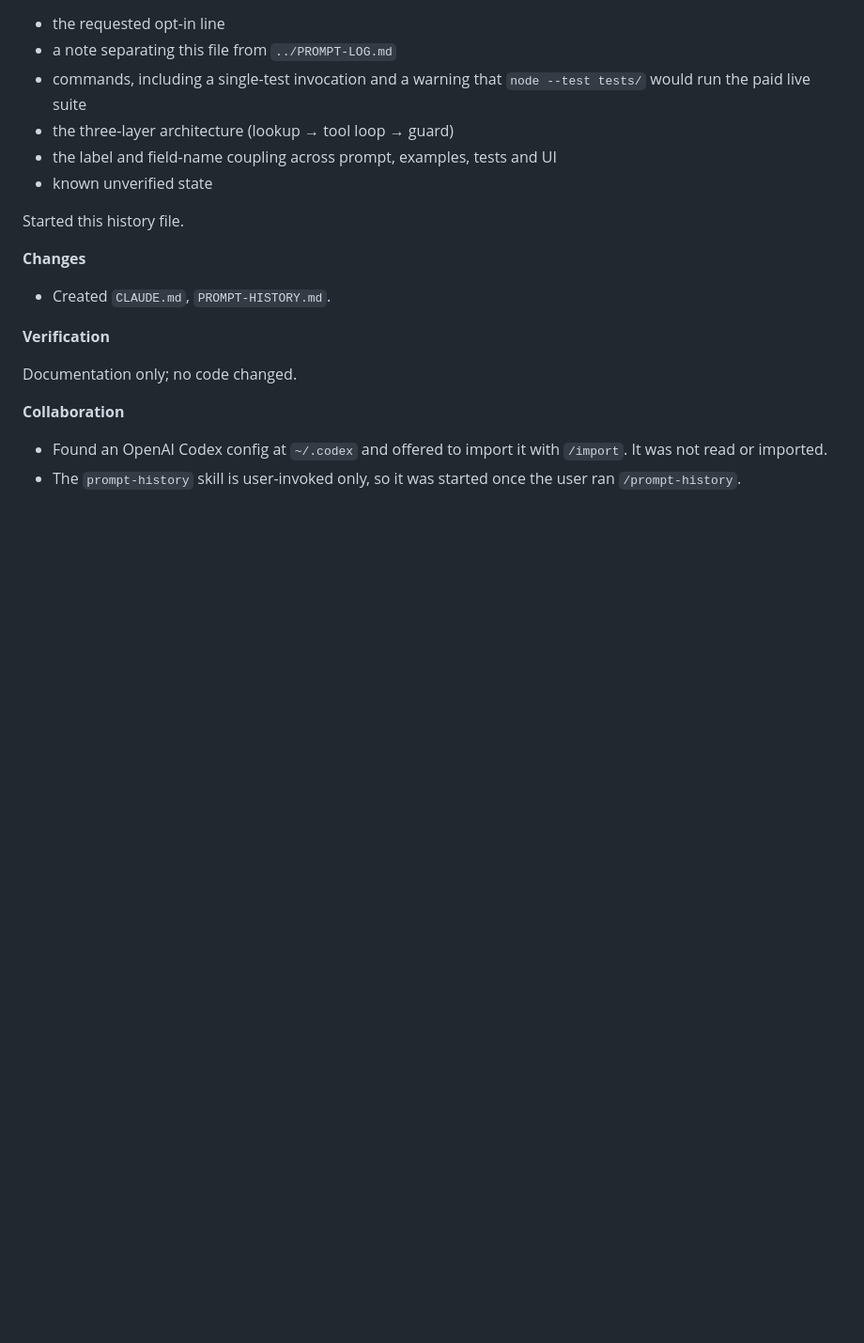
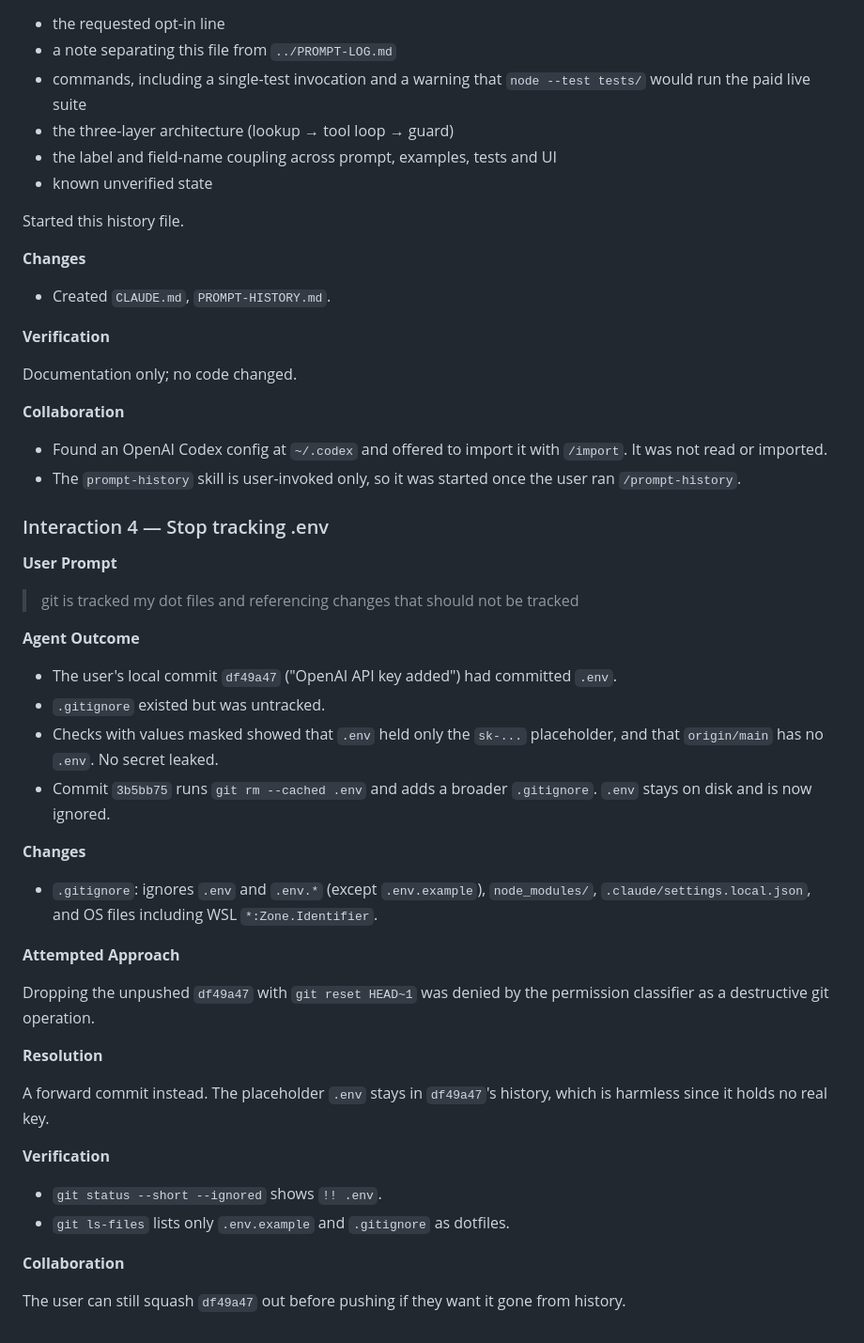
Before and after one commit to ChristianToro/Next_Chapter-AI_Assistant, a Markdown page: PROMPT-HISTORY.md, the part around the change. Shown at 94% size. Drawn GitHub-style; blank space fills up the shorter version.

Commit message:
Log .env untracking in prompt history
Co-Authored-By: Claude Opus 5.5 <noreply@anthropic.com>

```diff
--- a/PROMPT-HISTORY.md
+++ b/PROMPT-HISTORY.md
@@ -144,3 +144,37 @@ Documentation only; no code changed.
 
 - Found an OpenAI Codex config at `~/.codex` and offered to import it with `/import`. It was not read or imported.
 - The `prompt-history` skill is user-invoked only, so it was started once the user ran `/prompt-history`.
+
+### Interaction 4 — Stop tracking .env
+
+**User Prompt**
+
+> git is tracked my dot files and referencing changes that should not be tracked
+
+**Agent Outcome**
+
+- The user's local commit `df49a47` ("OpenAI API key added") had committed `.env`.
+- `.gitignore` existed but was untracked.
+- Checks with values masked showed that `.env` held only the `sk-...` placeholder, and that `origin/main` has no `.env`. No secret leaked.
+- Commit `3b5bb75` runs `git rm --cached .env` and adds a broader `.gitignore`. `.env` stays on disk and is now ignored.
+
+**Changes**
+
+- `.gitignore`: ignores `.env` and `.env.*` (except `.env.example`), `node_modules/`, `.claude/settings.local.json`, and OS files including WSL `*:Zone.Identifier`.
+
+**Attempted Approach**
+
+Dropping the unpushed `df49a47` with `git reset HEAD~1` was denied by the permission classifier as a destructive git operation.
+
+**Resolution**
+
+A forward commit instead. The placeholder `.env` stays in `df49a47`'s history, which is harmless since it holds no real key.
+
+**Verification**
+
+- `git status --short --ignored` shows `!! .env`.
+- `git ls-files` lists only `.env.example` and `.gitignore` as dotfiles.
+
+**Collaboration**
+
+The user can still squash `df49a47` out before pushing if they want it gone from history.
```
